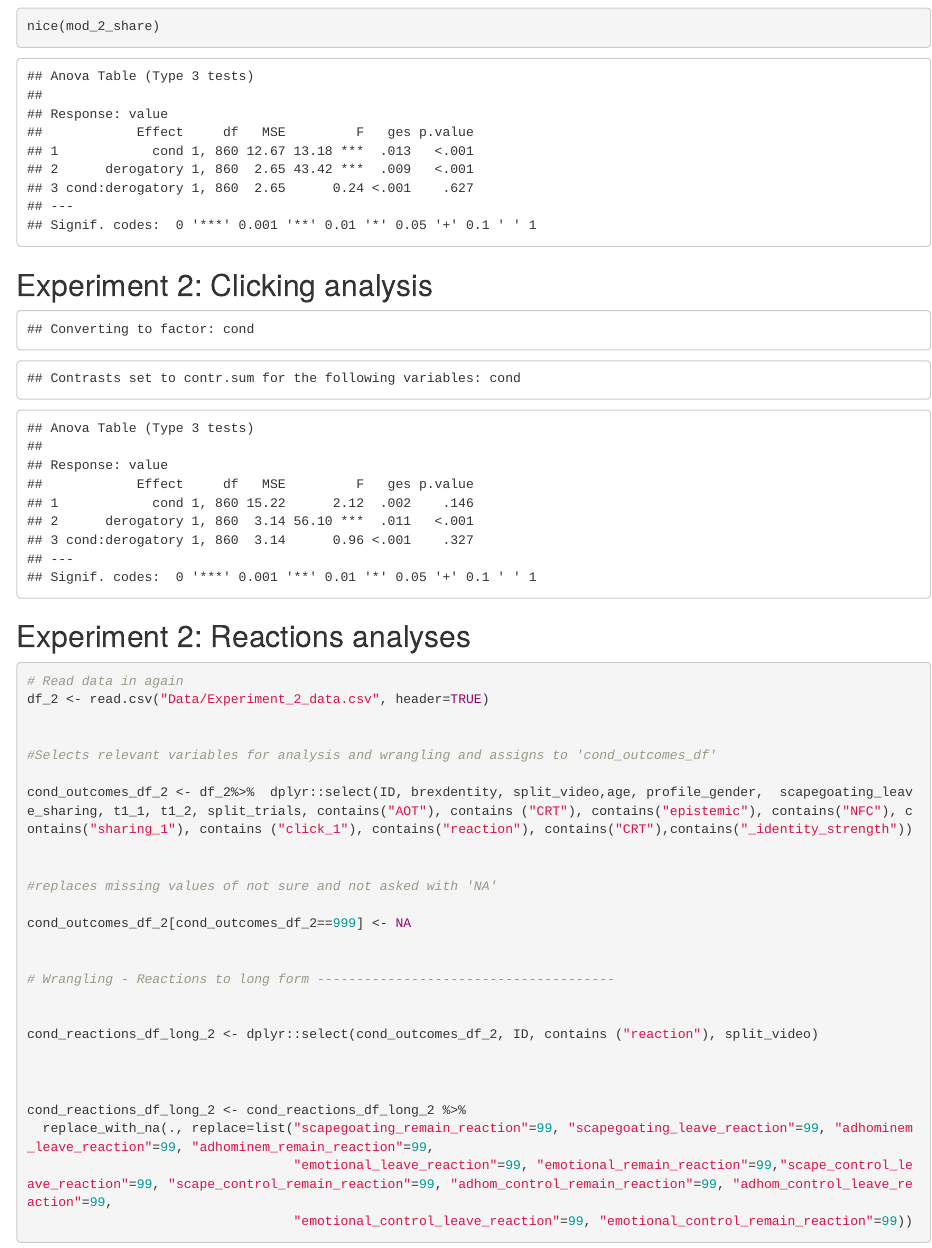
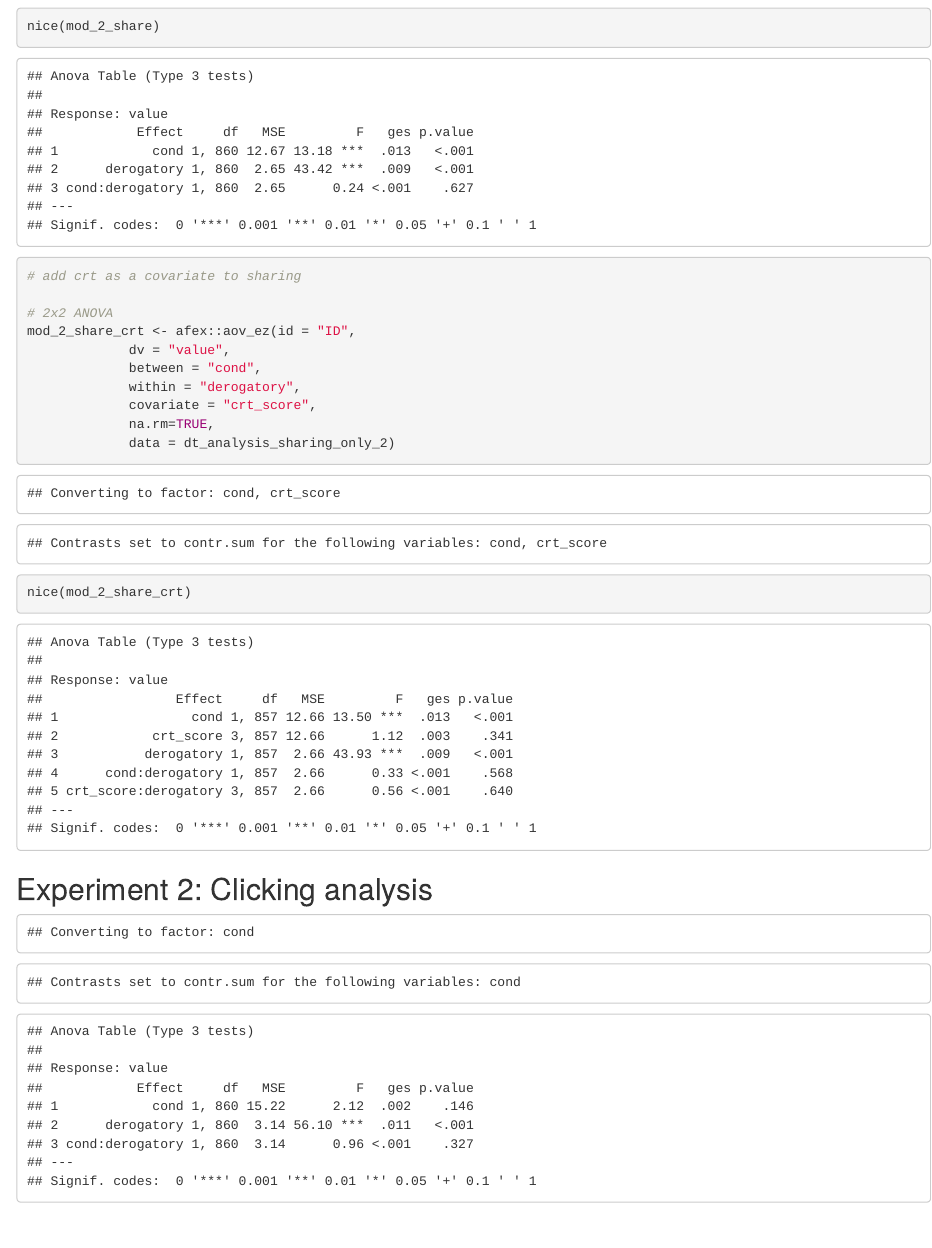
Before and after one commit to fintans-123/Inoculation_polarisation, an R Markdown document (Scripts/Inoculation_affectively_polarised_content.Rmd): the page in a window 1100 px wide, from 11720 px down. Rendered offline with R 4.5, knitr and Pandoc, with nearby package versions; some code elsewhere in the file could not run offline.

Commit message:
add crt as covariate to sharing model

````diff
--- a/Scripts/Inoculation_affectively_polarised_content.Rmd
+++ b/Scripts/Inoculation_affectively_polarised_content.Rmd
@@ -425,6 +425,19 @@ mod_2_share <- afex::aov_ez(id = "ID",
 
 nice(mod_2_share)
 
+# add crt as a covariate to sharing
+
+# 2x2 ANOVA
+mod_2_share_crt <- afex::aov_ez(id = "ID",
+             dv = "value",
+             between = "cond",
+             within = "derogatory",
+             covariate = "crt_score",
+             na.rm=TRUE,
+             data = dt_analysis_sharing_only_2)
+
+nice(mod_2_share_crt)
+
 ```
 
 ## Experiment 2: Clicking analysis
````
